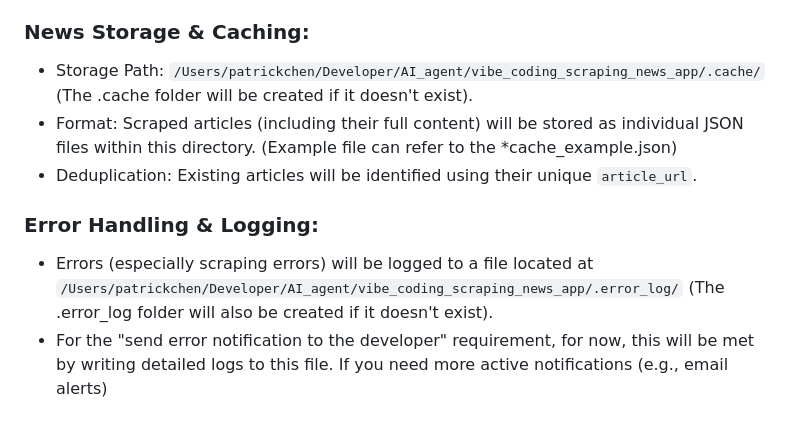
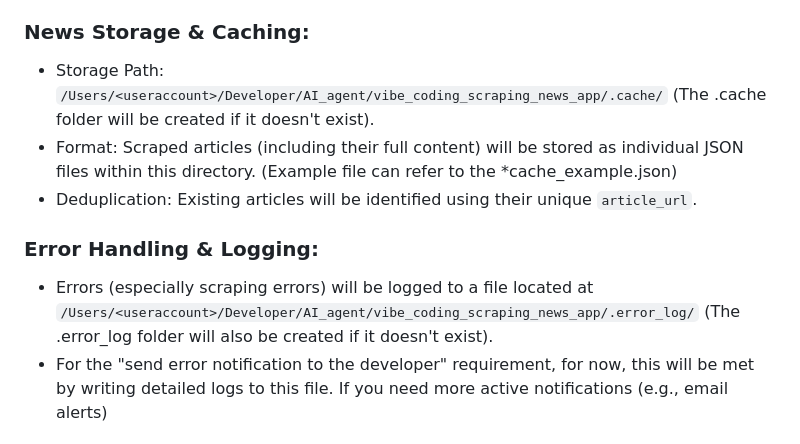
Before and after one commit to patchen0518/vibe_coding_scraping_news_app, a Markdown page: PLANNING.md, the part around the change. Rendered like a GitHub page.

```diff
--- a/PLANNING.md
+++ b/PLANNING.md
@@ -34,12 +34,12 @@ Building an app that scrap daily news from selected source and centralized it in
   - If a scraper fails due to website structure changes, the system will log the error (see Error Handling below) and cease scraping from that specific source for that run, preventing a full application crash.
 
 ### News Storage & Caching:
-  - Storage Path: `/Users/patrickchen/Developer/AI_agent/vibe_coding_scraping_news_app/.cache/` (The .cache folder will be created if it doesn't exist).
+  - Storage Path: `/Users/<useraccount>/Developer/AI_agent/vibe_coding_scraping_news_app/.cache/` (The .cache folder will be created if it doesn't exist).
   - Format: Scraped articles (including their full content) will be stored as individual JSON files within this directory. (Example file can refer to the *cache_example.json)
   - Deduplication: Existing articles will be identified using their unique `article_url`.
 
 ### Error Handling & Logging:
-  - Errors (especially scraping errors) will be logged to a file located at `/Users/patrickchen/Developer/AI_agent/vibe_coding_scraping_news_app/.error_log/` (The .error_log folder will also be created if it doesn't exist).
+  - Errors (especially scraping errors) will be logged to a file located at `/Users/<useraccount>/Developer/AI_agent/vibe_coding_scraping_news_app/.error_log/` (The .error_log folder will also be created if it doesn't exist).
   - For the "send error notification to the developer" requirement, for now, this will be met by writing detailed logs to this file. If you need more active notifications (e.g., email alerts)
 
 ### Application Scope:
```
